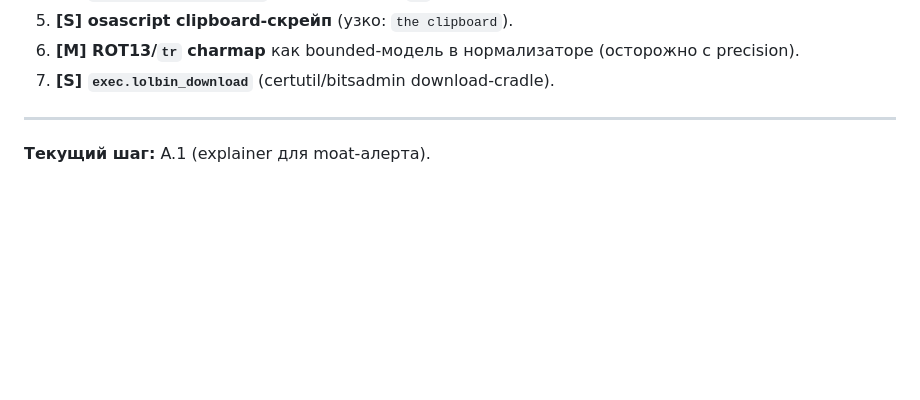
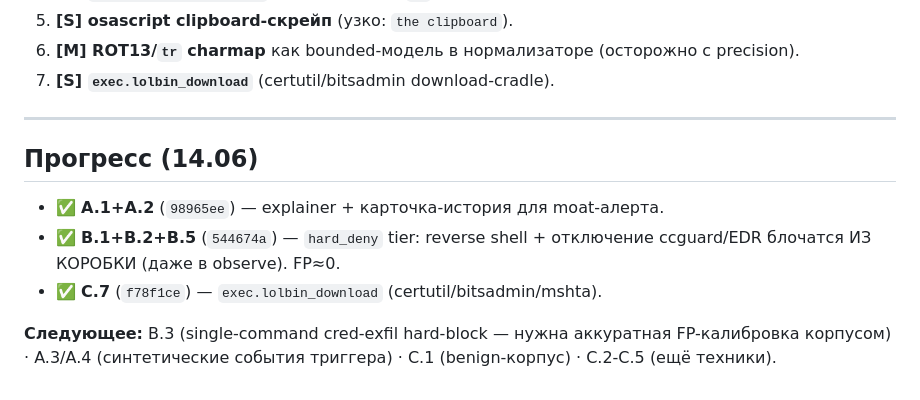
Before and after one commit to timderbak/ccguard, a Markdown page: docs/ROADMAP-three-workstreams.md, the part around the change. Rendered like a GitHub page; blank space fills up the shorter version.

Commit message:
docs(roadmap): mark A.1-A.2, B.1-B.2-B.5, C.7 done
Co-Authored-By: Claude Opus 4.8 (1M context) <noreply@anthropic.com>

```diff
--- a/docs/ROADMAP-three-workstreams.md
+++ b/docs/ROADMAP-three-workstreams.md
@@ -35,4 +35,9 @@
 
 ---
 
-**Текущий шаг:** A.1 (explainer для moat-алерта).
+## Прогресс (14.06)
+- ✅ **A.1+A.2** (`98965ee`) — explainer + карточка-история для moat-алерта.
+- ✅ **B.1+B.2+B.5** (`544674a`) — `hard_deny` tier: reverse shell + отключение ccguard/EDR блочатся ИЗ КОРОБКИ (даже в observe). FP≈0.
+- ✅ **C.7** (`f78f1ce`) — `exec.lolbin_download` (certutil/bitsadmin/mshta).
+
+**Следующее:** B.3 (single-command cred-exfil hard-block — нужна аккуратная FP-калибровка корпусом) · A.3/A.4 (синтетические события триггера) · C.1 (benign-корпус) · C.2-C.5 (ещё техники).
```
